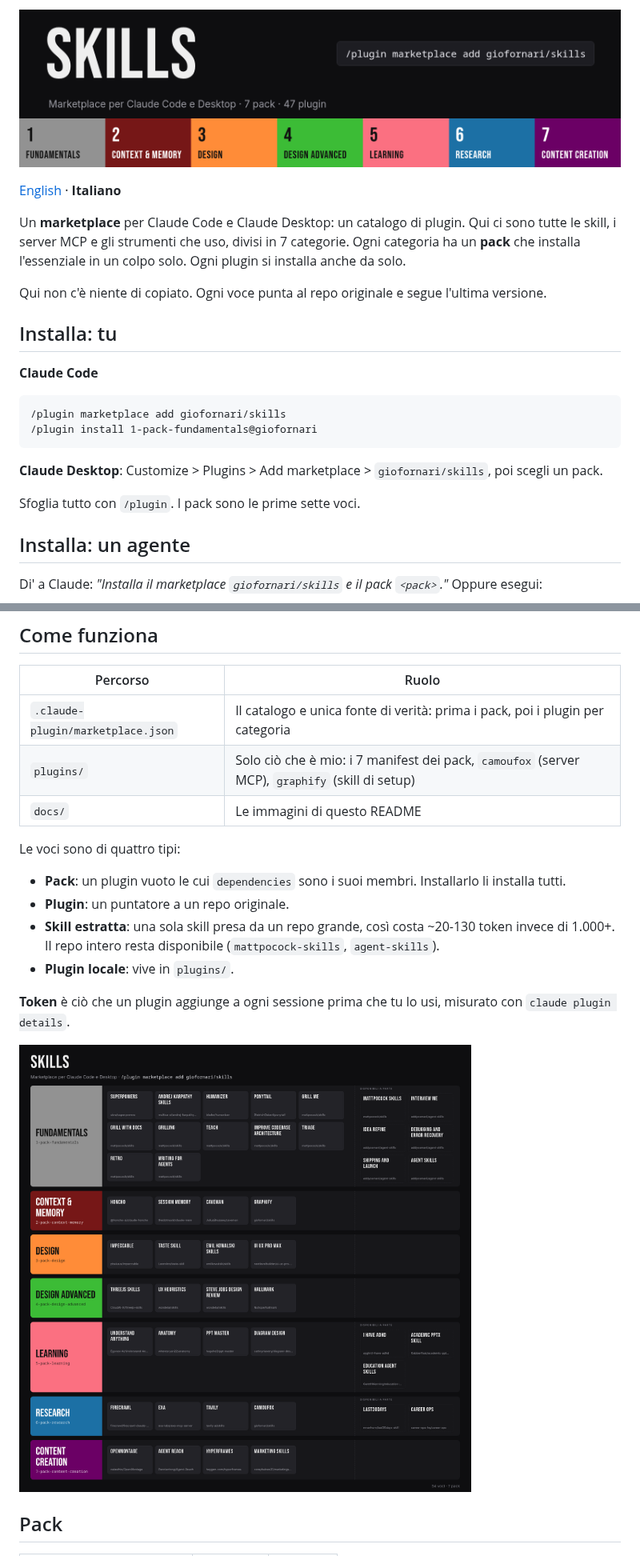
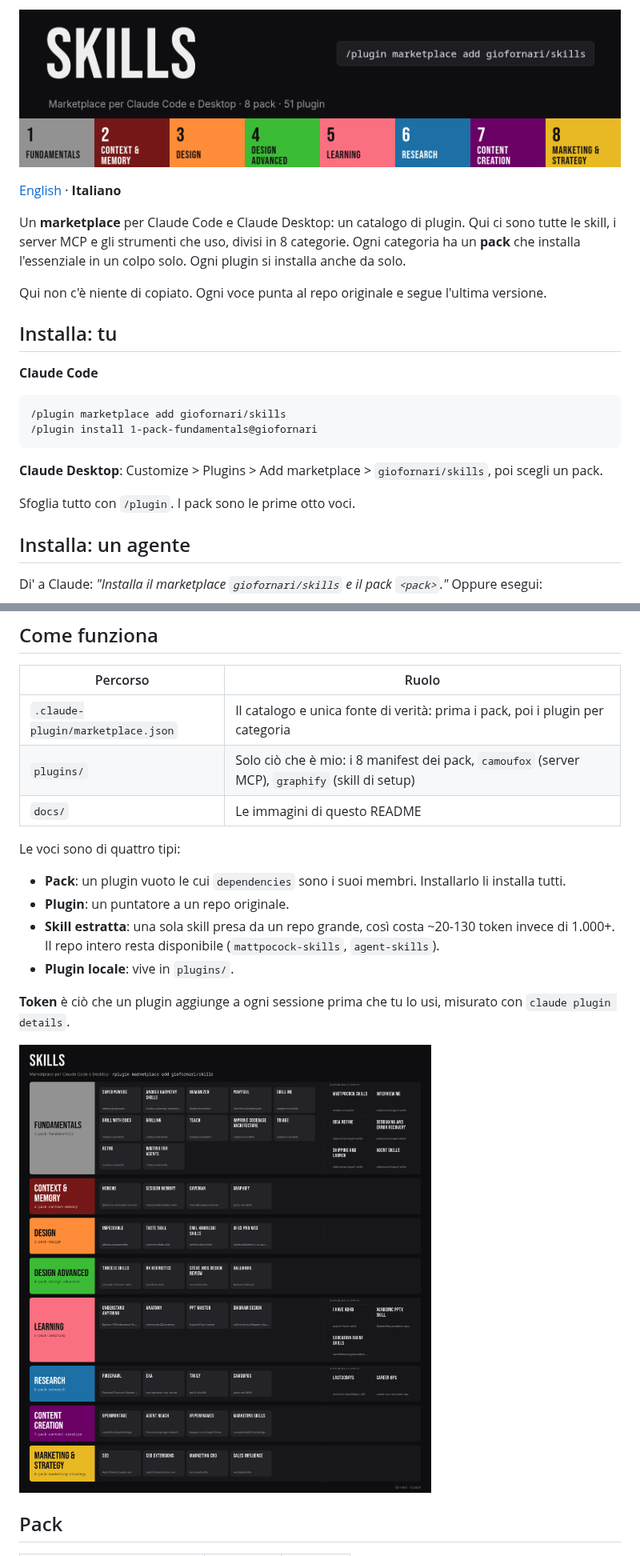
Before and after one commit to giofornari/skills, a Markdown page: README.it.md, 2 parts joined by grey strips. Shown at 80% size. Rendered like a GitHub page; pictures changed too: docs/it/banner.png, docs/map.it.png.

```diff
--- a/README.it.md
+++ b/README.it.md
@@ -2,7 +2,7 @@
 
 [English](README.md) · **Italiano**
 
-Un **marketplace** per Claude Code e Claude Desktop: un catalogo di plugin. Qui ci sono tutte le skill, i server MCP e gli strumenti che uso, divisi in 7 categorie. Ogni categoria ha un **pack** che installa l'essenziale in un colpo solo. Ogni plugin si installa anche da solo.
+Un **marketplace** per Claude Code e Claude Desktop: un catalogo di plugin. Qui ci sono tutte le skill, i server MCP e gli strumenti che uso, divisi in 8 categorie. Ogni categoria ha un **pack** che installa l'essenziale in un colpo solo. Ogni plugin si installa anche da solo.
 
 Qui non c'è niente di copiato. Ogni voce punta al repo originale e segue l'ultima versione.
 
@@ -17,7 +17,7 @@ Qui non c'è niente di copiato. Ogni voce punta al repo originale e segue l'ulti
 
 **Claude Desktop**: Customize > Plugins > Add marketplace > `giofornari/skills`, poi scegli un pack.
 
-Sfoglia tutto con `/plugin`. I pack sono le prime sette voci.
+Sfoglia tutto con `/plugin`. I pack sono le prime otto voci.
 
 ## Installa: un agente
 
@@ -36,7 +36,7 @@ Poi `/reload-plugins` o riavvia la sessione. I nomi dei plugin sono nelle tabell
 | Percorso | Ruolo |
 |---|---|
 | `.claude-plugin/marketplace.json` | Il catalogo e unica fonte di verità: prima i pack, poi i plugin per categoria |
-| `plugins/` | Solo ciò che è mio: i 7 manifest dei pack, `camoufox` (server MCP), `graphify` (skill di setup) |
+| `plugins/` | Solo ciò che è mio: i 8 manifest dei pack, `camoufox` (server MCP), `graphify` (skill di setup) |
 | `docs/` | Le immagini di questo README |
 
 Le voci sono di quattro tipi:
```
Also changed, not shown: other parts of README.it.md (+13 -0 lines), docs/banner.png, docs/cat-8-marketing-strategy.png (added), docs/it/cat-8-marketing-strategy.png (added), docs/map.png, 3 other files.
